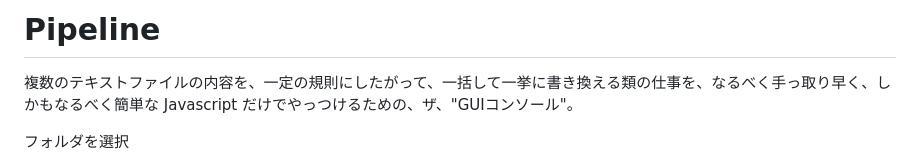
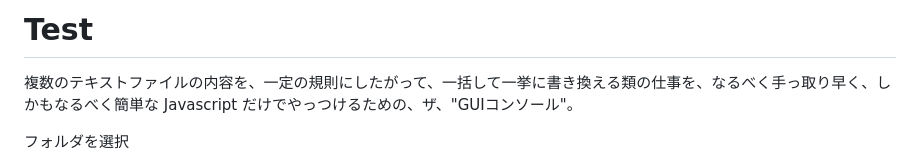
Before and after one commit to takahashihideki-git/FoulPlay, a Markdown page: doc/test.md, the part around the change. Drawn GitHub-style.

Commit message:
mod doc

```diff
--- a/doc/test.md
+++ b/doc/test.md
@@ -1,4 +1,4 @@
-# Pipeline
+# Test
 
 複数のテキストファイルの内容を、一定の規則にしたがって、一括して一挙に書き換える類の仕事を、なるべく手っ取り早く、しかもなるべく簡単な Javascript だけでやっつけるための、ザ、"GUIコンソール"。
 
```
Also changed, not shown: doc/img/ic_menu_white_48dp.png (added), 7 other files.
